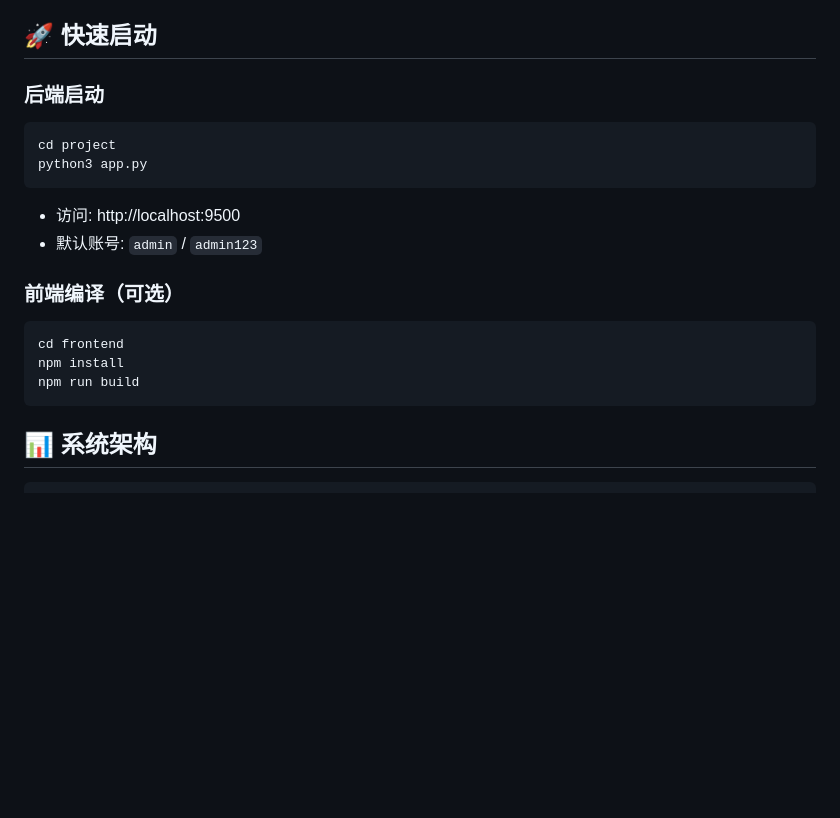
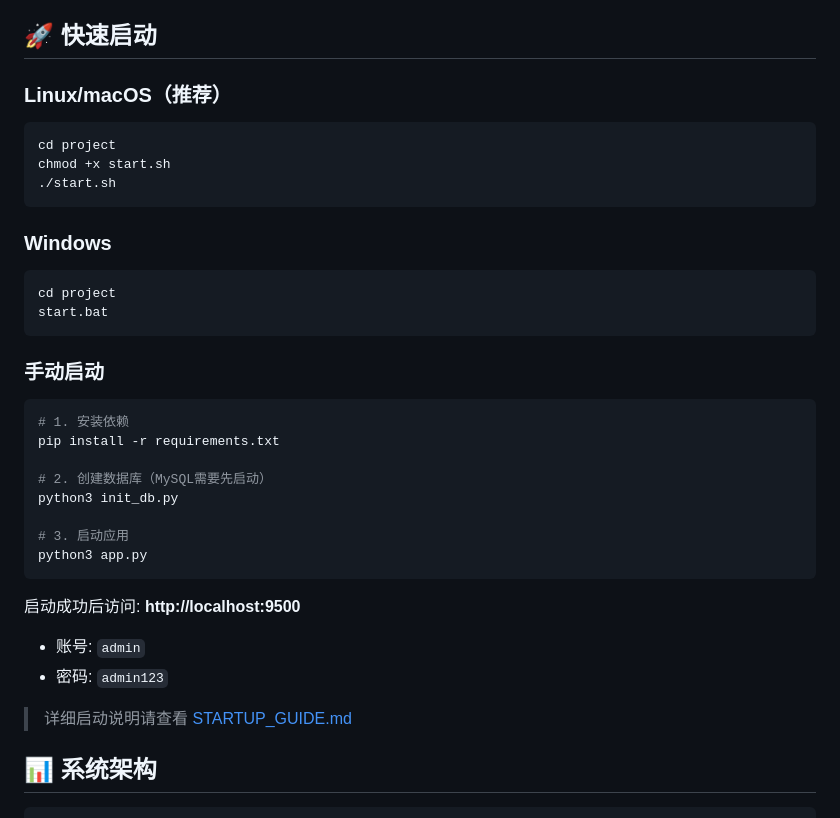
Before and after one commit to Chan-Developer/cinema-violation-detection, a Markdown page: README.md, the part around the change. Drawn GitHub-style; blank space fills up the shorter version.

Commit message:
更新README，添加快速启动说明

````diff
--- a/README.md
+++ b/README.md
@@ -13,20 +13,36 @@
 
 ## 🚀 快速启动
 
-### 后端启动
+### Linux/macOS（推荐）
 ```bash
 cd project
+chmod +x start.sh
+./start.sh
+```
+
+### Windows
+```cmd
+cd project
+start.bat
+```
+
+### 手动启动
+```bash
+# 1. 安装依赖
+pip install -r requirements.txt
+
+# 2. 创建数据库（MySQL需要先启动）
+python3 init_db.py
+
+# 3. 启动应用
 python3 app.py
 ```
-- 访问: http://localhost:9500
-- 默认账号: `admin` / `admin123`
 
-### 前端编译（可选）
-```bash
-cd frontend
-npm install
-npm run build
-```
+启动成功后访问: **http://localhost:9500**
+- 账号: `admin`
+- 密码: `admin123`
+
+> 详细启动说明请查看 [STARTUP_GUIDE.md](STARTUP_GUIDE.md)
 
 ## 📊 系统架构
 
````
